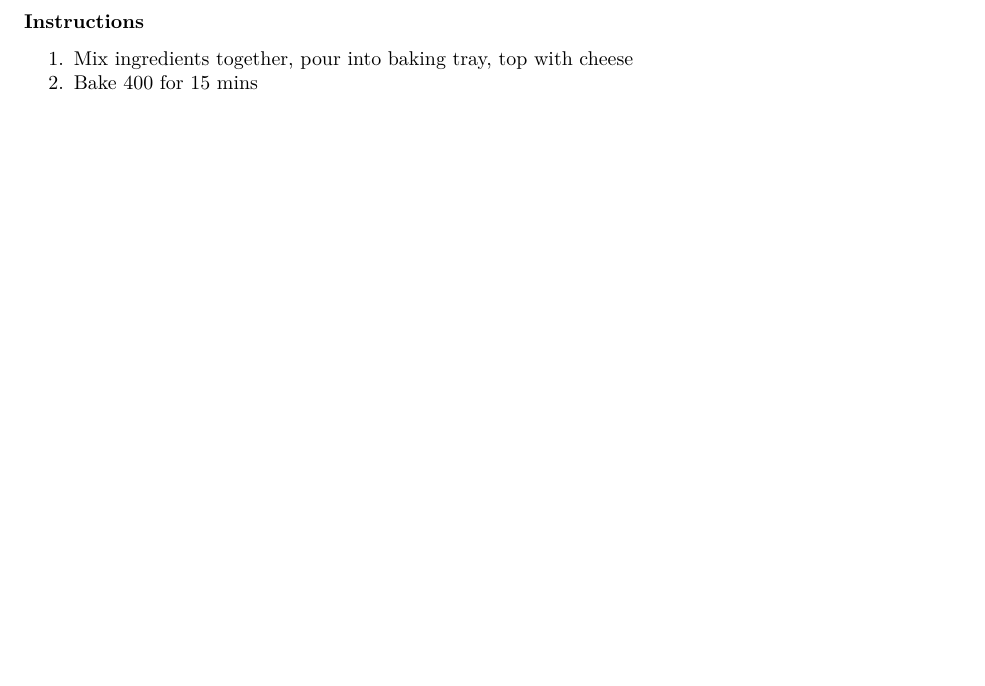
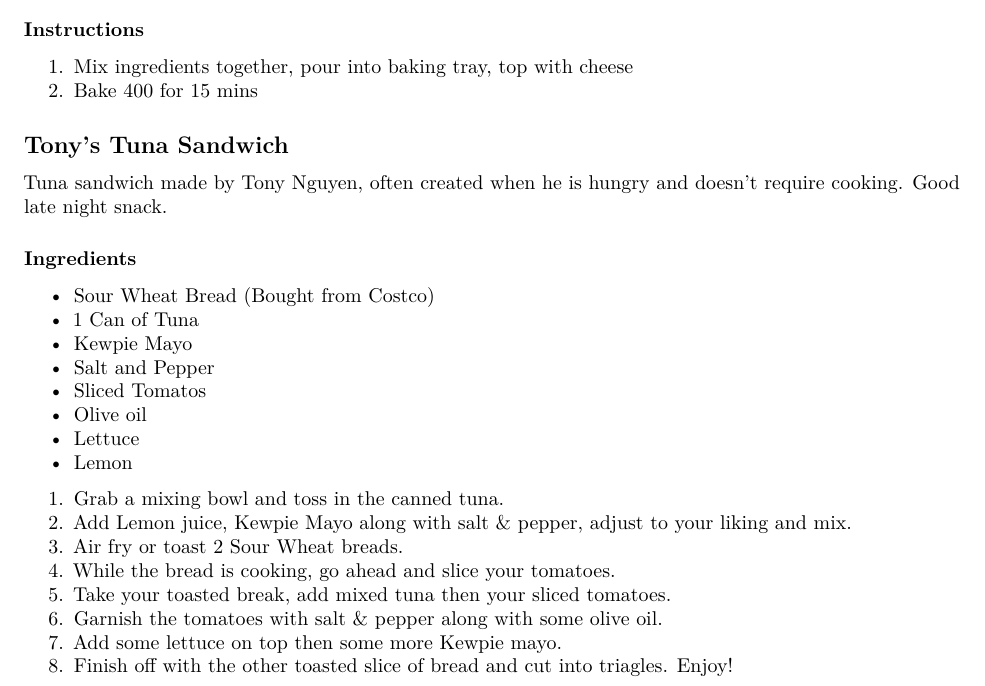
Before and after one commit to Tottitov/Recipe-Book, an R Markdown document (recipes.rmd): part of page 4 of 4, cut so that both start at the same text, the shorter picture padded with empty space. Rendered offline with R 4.5, knitr and Pandoc, then LaTeX, with nearby package versions.

Commit message:
adding Tony's Tuna sandwich recipe

```diff
--- a/recipes.rmd
+++ b/recipes.rmd
@@ -128,3 +128,25 @@ Refried bean dip is a flavorful and creamy dip made primarily with refried beans
 ### Instructions
 1. Mix ingredients together, pour into baking tray, top with cheese
 2. Bake 400 for 15 mins
+
+## Tony's Tuna Sandwich
+Tuna sandwich made by Tony Nguyen, often created when he is hungry and doesn't require cooking. Good late night snack.
+
+### Ingredients
+- Sour Wheat Bread (Bought from Costco)
+- 1 Can of Tuna
+- Kewpie Mayo
+- Salt and Pepper
+- Sliced Tomatos
+- Olive oil
+- Lettuce
+- Lemon
+
+1. Grab a mixing bowl and toss in the canned tuna.
+2. Add Lemon juice, Kewpie Mayo along with salt & pepper, adjust to your liking and mix.
+3. Air fry or toast 2 Sour Wheat breads.
+3. While the bread is cooking, go ahead and slice your tomatoes.
+4. Take your toasted break, add mixed tuna then your sliced tomatoes.
+5. Garnish the tomatoes with salt & pepper along with some olive oil.
+6. Add some lettuce on top then some more Kewpie mayo.
+7. Finish off with the other toasted slice of bread and cut into triagles. Enjoy!
```
Also changed, not shown: recipes.pdf.
